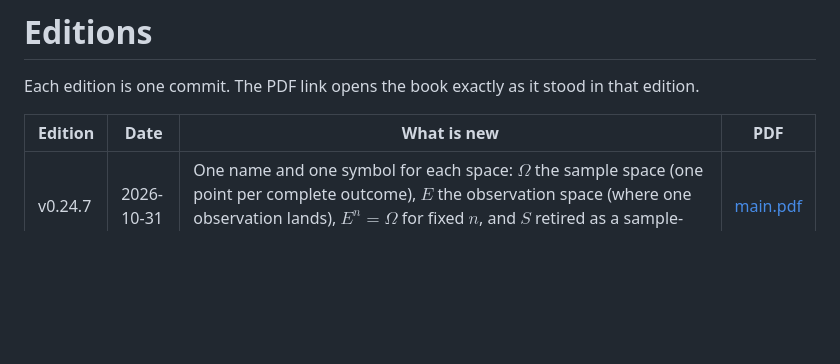
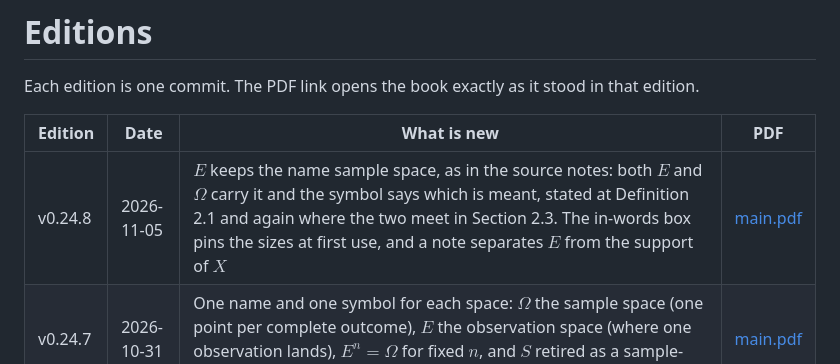
Before and after one commit to andyjohnson3000/fundamentals-of-statistics, a Markdown page: EDITIONS.md, the part around the change. Drawn GitHub-style; blank space fills up the shorter version.

Commit message:
Record edition v0.24.8
Co-Authored-By: Claude Opus 5 <noreply@anthropic.com>
Claude-Session: https://claude.ai/code/session_01JgUtmXNtH3HfSfk5JhPx5E

```diff
--- a/EDITIONS.md
+++ b/EDITIONS.md
@@ -4,6 +4,7 @@ Each edition is one commit. The PDF link opens the book exactly as it stood in t
 
 | Edition | Date | What is new | PDF |
 |---|---|---|---|
+| v0.24.8 | 2026-11-05 | $E$ keeps the name sample space, as in the source notes: both $E$ and $\Omega$ carry it and the symbol says which is meant, stated at Definition 2.1 and again where the two meet in Section 2.3. The in-words box pins the sizes at first use, and a note separates $E$ from the support of $X$ | [main.pdf](https://github.com/andyjohnson3000/fundamentals-of-statistics/blob/1ec7c7a92290a2383c65fe88cba53422e1e3ea0c/main.pdf) |
 | v0.24.7 | 2026-10-31 | One name and one symbol for each space: $\Omega$ the sample space (one point per complete outcome), $E$ the observation space (where one observation lands), $E^n = \Omega$ for fixed $n$, and $S$ retired as a sample-space symbol; $R_i$ given by its case-wise definition in Chapter 2 | [main.pdf](https://github.com/andyjohnson3000/fundamentals-of-statistics/blob/6c766fc1c8180aecd7074ae7b00f76833678182e/main.pdf) |
 | v0.24.6 | 2026-10-31 | Chapter 2 made concrete at the point readers stall: one outcome written out as a 12-tuple, the sample space counted ($2^n$ points, not $n$), and a new pitfall box holding the three counts of Figure 2.3 apart; the figure's labels changed from $X_i$ to $R_i$ to match the section's prose. Every solution now links back to its exercise's page | [main.pdf](https://github.com/andyjohnson3000/fundamentals-of-statistics/blob/cf27d3b0465d344868762fb762ca51e8d7eb0e57/main.pdf) |
 | v0.24.5 | 2026-10-24 | Whole-book pass, part 4: every forward promise checked against its chapter (none broken); the consistency theorem's envelope hypothesis made square-integrable; Chapter 5's list of stated-not-proved results completed; three stale appendix sentences | [main.pdf](https://github.com/andyjohnson3000/fundamentals-of-statistics/blob/92d6e2486bf84187d080d4f1f87c7bbcb4678a44/main.pdf) |
```
